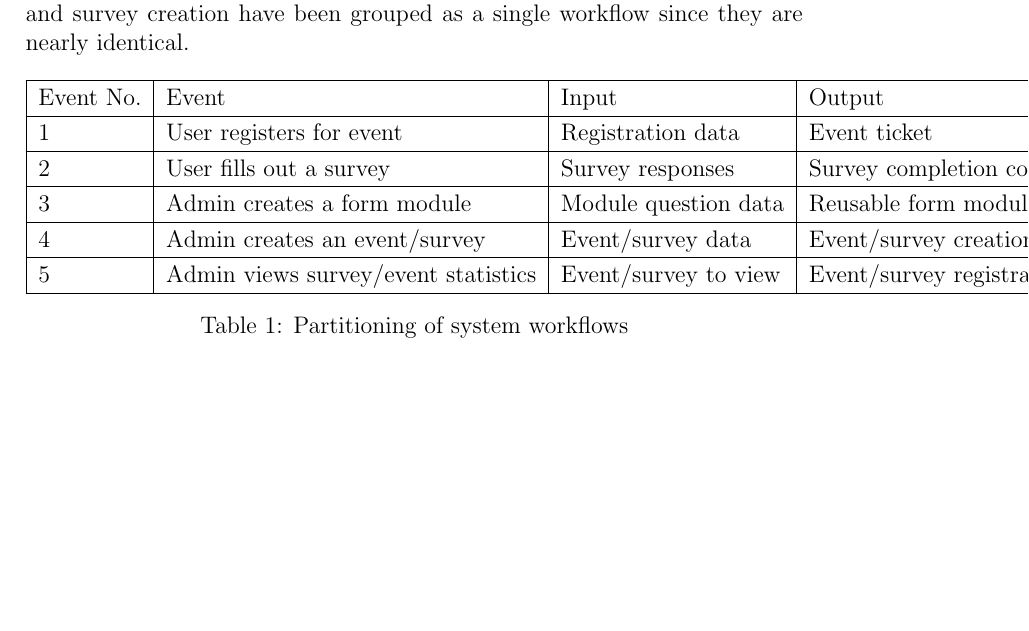
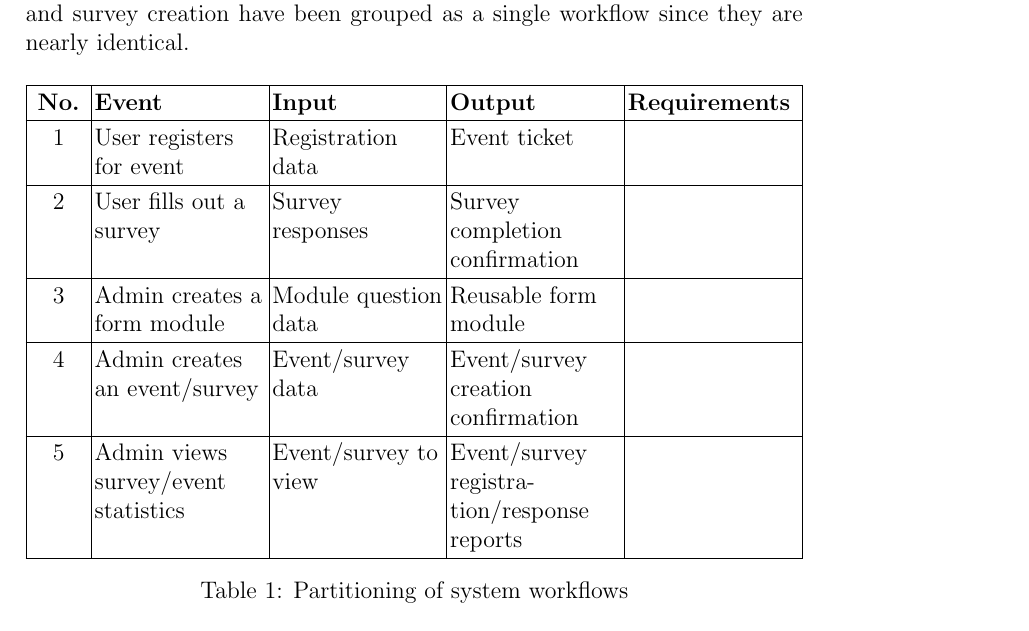
Before and after one commit to VirochaanRG/MES-Event-Management-System, a LaTeX document (docs/SRS-Volere/SRS.tex): part of page 12 of 25, cut so that both start at the same text, the shorter picture padded with empty space. Compiled offline with pdfLaTeX.

Commit message:
SRS: Table formatting

```diff
--- a/docs/SRS-Volere/SRS.tex
+++ b/docs/SRS-Volere/SRS.tex
@@ -24,6 +24,8 @@
 }
 
 \newcommand{\lips}{\textit{Insert your content here.}}
+\newcolumntype{Y}{>{\raggedright\arraybackslash}X}
+\newcolumntype{P}[1]{>{\centering\arraybackslash}p{#1}}
 
 \input{../Comments}
 \input{../Common}
@@ -153,20 +155,22 @@ This section provides an overview of the high-level inputs and outputs between t
 
 This section describes how the work done by the system can be partitioned into smaller and more manageable workflows. Below is a table describing each of the sub-workflows of the proposed systems. Note that event creation and survey creation have been grouped as a single workflow since they are nearly identical.
 
-{\renewcommand{\arraystretch}{1.2}
-\begin{table}[H]
-\centering
-\begin{tabular}{|l|l|l|l|l|}
-\hline
-Event No. & Event                               & Input                & Output                                                                        & Requirements \\ \hline
-1         & User registers for event            & Registration data    & Event ticket                                                                  &              \\ \hline
-2         & User fills out a survey             & Survey responses     & Survey completion confirmation                                                &              \\ \hline
-3         & Admin creates a form module         & Module question data & Reusable form module                                                          &              \\ \hline
-4         & Admin creates an event/survey       & Event/survey data    & Event/survey creation confirmation                                            &              \\ \hline
-5         & Admin views survey/event statistics & Event/survey to view & Event/survey registration/response reports                                    &              \\ \hline
-\end{tabular}
-\captionof{table}{Partitioning of system workflows}\label{wfpart}
-\end{table}
+{
+  \setlength{\tabcolsep}{0.125em}
+  \renewcommand{\arraystretch}{1.2}
+  \begin{table}[H]
+    \centering
+    \begin{tabularx}{\textwidth}{|P{2.5em}|Y|Y|Y|Y|}
+      \hline
+      \textbf{No.} & \textbf{Event} & \textbf{Input} & \textbf{Output} & \textbf{Requirements} \\ \hline
+      1 & User registers for event & Registration data & Event ticket & \\ \hline
+      2 & User fills out a survey & Survey responses & Survey completion confirmation & \\ \hline
+      3 & Admin creates a form module & Module question data & Reusable form module & \\ \hline
+      4 & Admin creates an event/survey & Event/survey data & Event/survey creation confirmation & \\ \hline
+      5 & Admin views survey/event statistics & Event/survey to view & Event/survey registration/response reports & \\ \hline
+    \end{tabularx}
+    \captionof{table}{Partitioning of system workflows}\label{wfpart}
+  \end{table}
 }
 
 \subsection{Specifying a Business Use Case (BUC)}
```
